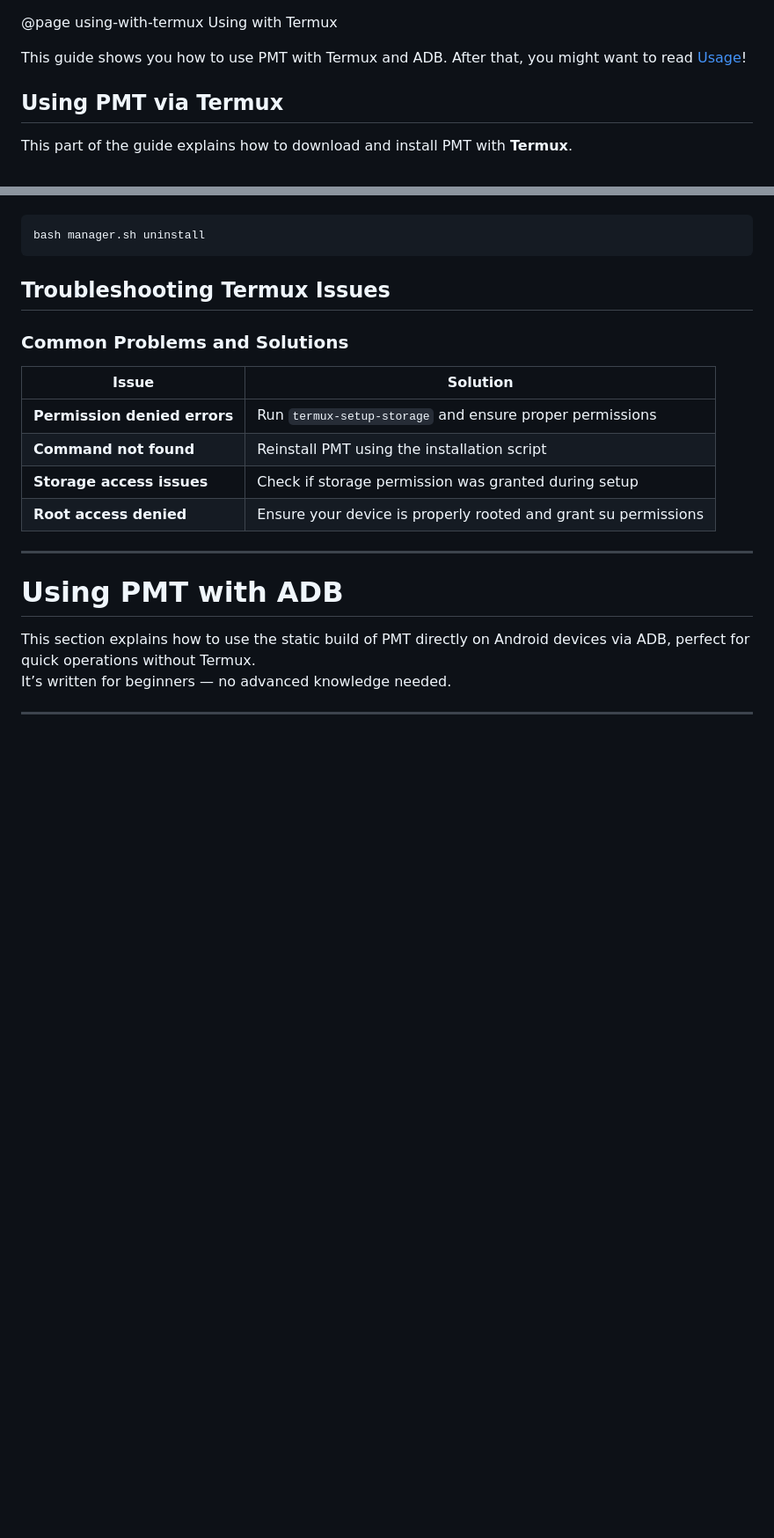
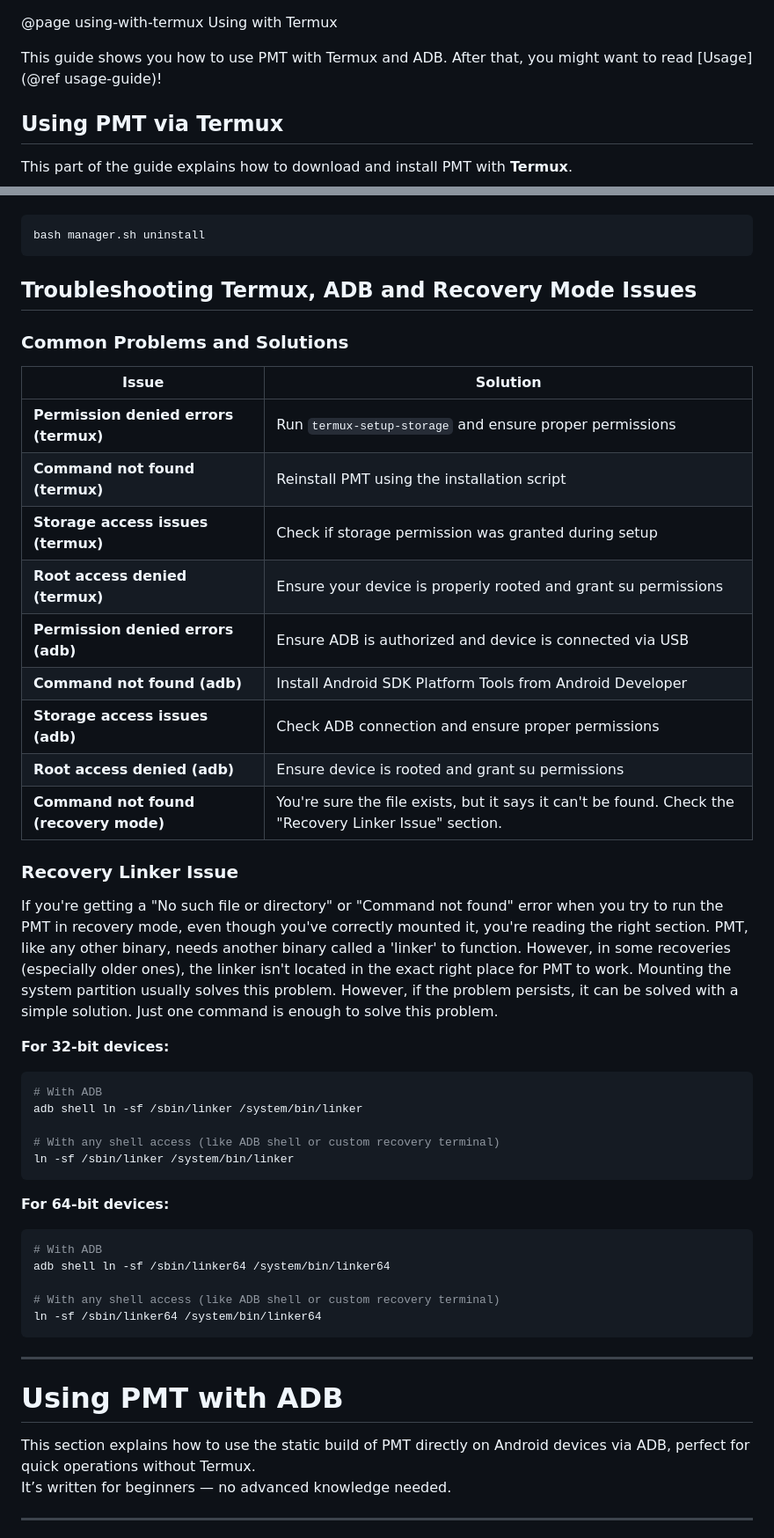
Before and after one commit to ShawkTeam/pmt-renovated, a Markdown page: docs/md/using-with-termux.md, 2 parts joined by grey strips. Shown at 88% size. Rendered like a GitHub page; blank space fills up the shorter version.

Commit message:
docs(doxygen): Describe a problem that might occur in recovery mode, and use references.

````diff
--- a/docs/md/using-with-termux.md
+++ b/docs/md/using-with-termux.md
@@ -1,6 +1,6 @@
 @page using-with-termux Using with Termux
 
-This guide shows you how to use PMT with Termux and ADB. After that, you might want to read [Usage](Usage)!
+This guide shows you how to use PMT with Termux and ADB. After that, you might want to read [Usage](@ref usage-guide)!
 
 ## Using PMT via Termux
 
@@ -59,16 +59,47 @@ To remove PMT from your Termux environment:
 bash manager.sh uninstall
 ```
 
-## Troubleshooting Termux Issues
+## Troubleshooting Termux, ADB and Recovery Mode Issues
 
 ### Common Problems and Solutions
 
-| Issue                        | Solution                                                       |
-|------------------------------|----------------------------------------------------------------|
-| **Permission denied errors** | Run `termux-setup-storage` and ensure proper permissions       |
-| **Command not found**        | Reinstall PMT using the installation script                    |
-| **Storage access issues**    | Check if storage permission was granted during setup           |
-| **Root access denied**       | Ensure your device is properly rooted and grant su permissions |
+| Issue                                 | Solution                                                                                               |
+|---------------------------------------|--------------------------------------------------------------------------------------------------------|
+| **Permission denied errors (termux)** | Run `termux-setup-storage` and ensure proper permissions                                               |
+| **Command not found (termux)**        | Reinstall PMT using the installation script                                                            |
+| **Storage access issues (termux)**    | Check if storage permission was granted during setup                                                   |
+| **Root access denied (termux)**       | Ensure your device is properly rooted and grant su permissions                                         |
+| **Permission denied errors (adb)**    | Ensure ADB is authorized and device is connected via USB                                               |
+| **Command not found (adb)**           | Install Android SDK Platform Tools from Android Developer                                              |
+| **Storage access issues (adb)**       | Check ADB connection and ensure proper permissions                                                     |
+| **Root access denied (adb)**          | Ensure device is rooted and grant su permissions                                                       |
+| **Command not found (recovery mode)** | You're sure the file exists, but it says it can't be found. Check the "Recovery Linker Issue" section. |
+
+### Recovery Linker Issue
+
+If you're getting a "No such file or directory" or "Command not found" error when you try to run the PMT in recovery mode, even though you've correctly mounted it, you're reading the right section.
+PMT, like any other binary, needs another binary called a 'linker' to function.
+However, in some recoveries (especially older ones), the linker isn't located in the exact right place for PMT to work.
+Mounting the system partition usually solves this problem. However, if the problem persists, it can be solved with a simple solution.
+Just one command is enough to solve this problem.
+
+**For 32-bit devices:**
+```bash
+# With ADB
+adb shell ln -sf /sbin/linker /system/bin/linker
+
+# With any shell access (like ADB shell or custom recovery terminal)
+ln -sf /sbin/linker /system/bin/linker
+```
+
+**For 64-bit devices:**
+```bash
+# With ADB
+adb shell ln -sf /sbin/linker64 /system/bin/linker64
+
+# With any shell access (like ADB shell or custom recovery terminal)
+ln -sf /sbin/linker64 /system/bin/linker64
+```
 
 ---
 
````
Also changed, not shown: docs/md/usage-guide.md (+1 -1 lines).
